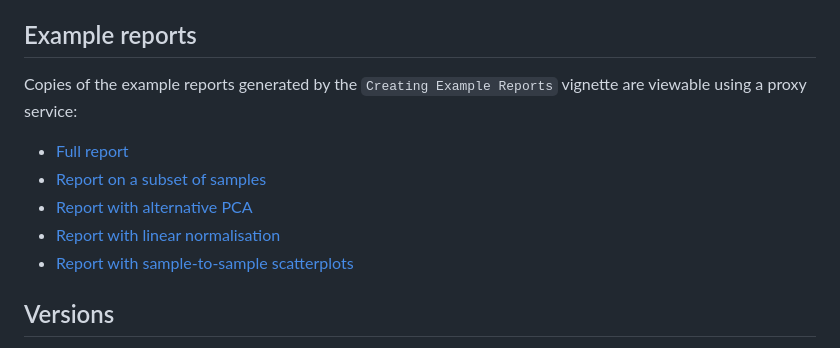
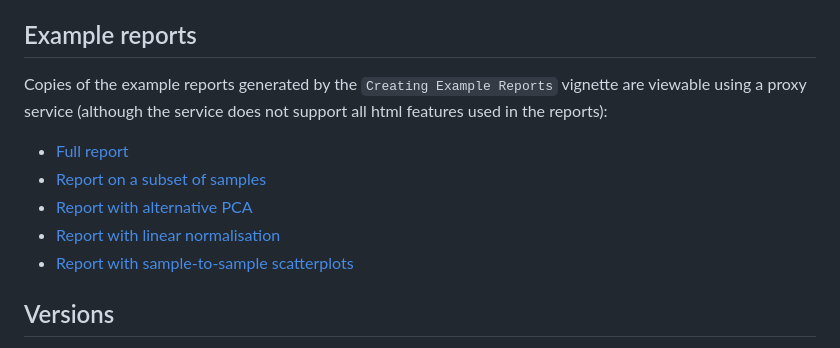
Before and after one commit to Queex/arnaq, a Markdown page: README.md, the part around the change printed below. Rendered like a GitHub page.

```diff
--- a/README.md
+++ b/README.md
@@ -119,5 +119,5 @@ ARNAQ's plots.
 ## Example reports
 
 Copies of the example reports generated by the `Creating Example Reports` vignette are viewable
-using a proxy service:
+using a proxy service (although the service does not support all html features used in the reports):
 
```
Also changed, not shown: other parts of README.md (+5 -5 lines).
